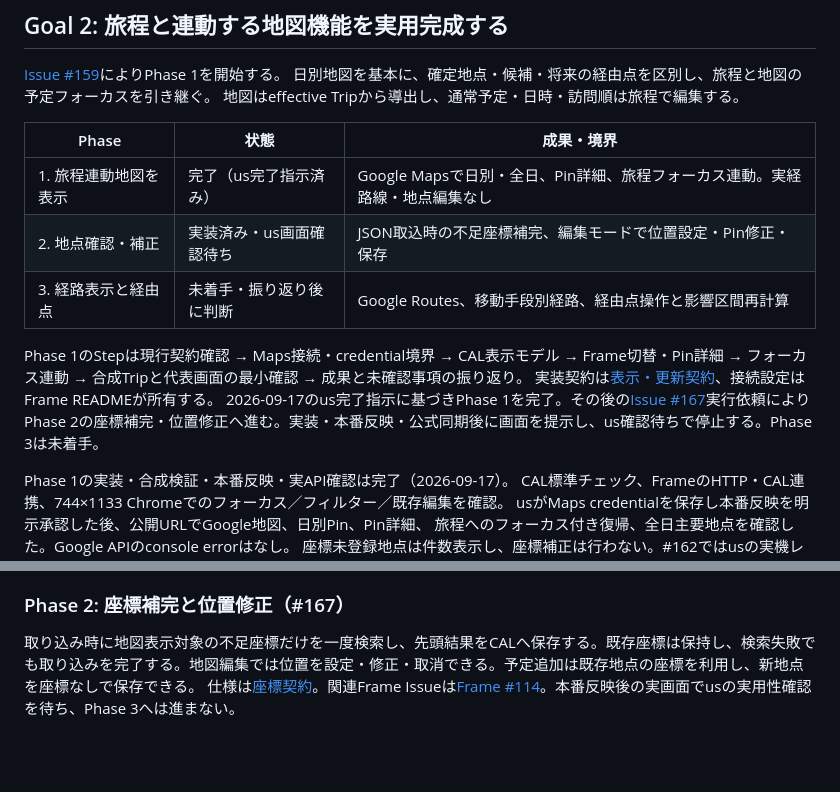
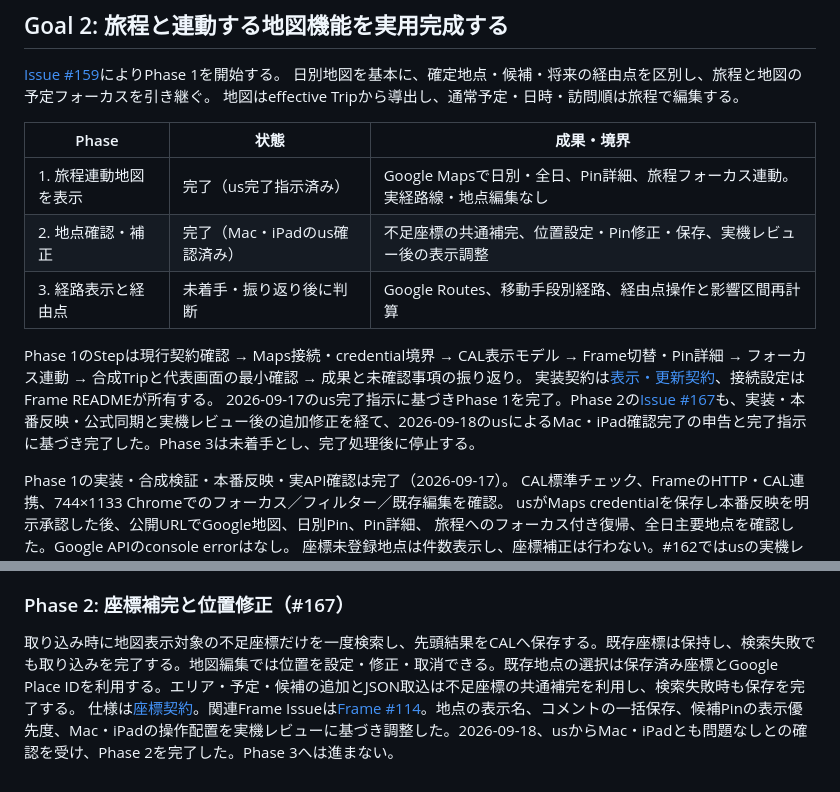
Before and after one commit to USXUSX/Calendar, a Markdown page: docs/development-roadmap.md, 2 parts joined by grey strips. GitHub-like rendering; blank space fills up the shorter version.

Commit message:
docs: complete Phase 2 after Mac and iPad acceptance (#171)

```diff
--- a/docs/development-roadmap.md
+++ b/docs/development-roadmap.md
@@ -112,13 +112,13 @@ Phase終了時に振り返りを行い、今後も必要な確定事項だけを
 | Phase | 状態 | 成果・境界 |
 | --- | --- | --- |
 | 1. 旅程連動地図を表示 | 完了（us完了指示済み） | Google Mapsで日別・全日、Pin詳細、旅程フォーカス連動。実経路線・地点編集なし |
-| 2. 地点確認・補正 | 実装済み・us画面確認待ち | JSON取込時の不足座標補完、編集モードで位置設定・Pin修正・保存 |
+| 2. 地点確認・補正 | 完了（Mac・iPadのus確認済み） | 不足座標の共通補完、位置設定・Pin修正・保存、実機レビュー後の表示調整 |
 | 3. 経路表示と経由点 | 未着手・振り返り後に判断 | Google Routes、移動手段別経路、経由点操作と影響区間再計算 |
 
 Phase 1のStepは現行契約確認 → Maps接続・credential境界 → CAL表示モデル →
 Frame切替・Pin詳細 → フォーカス連動 → 合成Tripと代表画面の最小確認 → 成果と未確認事項の振り返り。
 実装契約は[表示・更新契約](trip-detail-model.md)、接続設定はFrame READMEが所有する。
-2026-09-17のus完了指示に基づきPhase 1を完了。その後の[Issue #167](https://github.com/USXUSX/Calendar/issues/167)実行依頼によりPhase 2の座標補完・位置修正へ進む。実装・本番反映・公式同期後に画面を提示し、us確認待ちで停止する。Phase 3は未着手。
+2026-09-17のus完了指示に基づきPhase 1を完了。Phase 2の[Issue #167](https://github.com/USXUSX/Calendar/issues/167)も、実装・本番反映・公式同期と実機レビュー後の追加修正を経て、2026-09-18のusによるMac・iPad確認完了の申告と完了指示に基づき完了した。Phase 3は未着手とし、完了処理後に停止する。
 
 
 Phase 1の実装・合成検証・本番反映・実API確認は完了（2026-09-17）。
@@ -135,5 +135,5 @@ usがMaps credentialを保存し本番反映を明示承認した後、公開URL
 
 ### Phase 2: 座標補完と位置修正（#167）
 
-取り込み時に地図表示対象の不足座標だけを一度検索し、先頭結果をCALへ保存する。既存座標は保持し、検索失敗でも取り込みを完了する。地図編集では位置を設定・修正・取消できる。予定追加は既存地点の座標を利用し、新地点を座標なしで保存できる。
-仕様は[座標契約](map-locations.md)。関連Frame Issueは[Frame #114](https://github.com/USXUSX/Frame/issues/114)。本番反映後の実画面でusの実用性確認を待ち、Phase 3へは進まない。
+取り込み時に地図表示対象の不足座標だけを一度検索し、先頭結果をCALへ保存する。既存座標は保持し、検索失敗でも取り込みを完了する。地図編集では位置を設定・修正・取消できる。既存地点の選択は保存済み座標とGoogle Place IDを利用する。エリア・予定・候補の追加とJSON取込は不足座標の共通補完を利用し、検索失敗時も保存を完了する。
+仕様は[座標契約](map-locations.md)。関連Frame Issueは[Frame #114](https://github.com/USXUSX/Frame/issues/114)。地点の表示名、コメントの一括保存、候補Pinの表示優先度、Mac・iPadの操作配置を実機レビューに基づき調整した。2026-09-18、usからMac・iPadとも問題なしとの確認を受け、Phase 2を完了した。Phase 3へは進まない。
```
Also changed, not shown: 1 other file.
